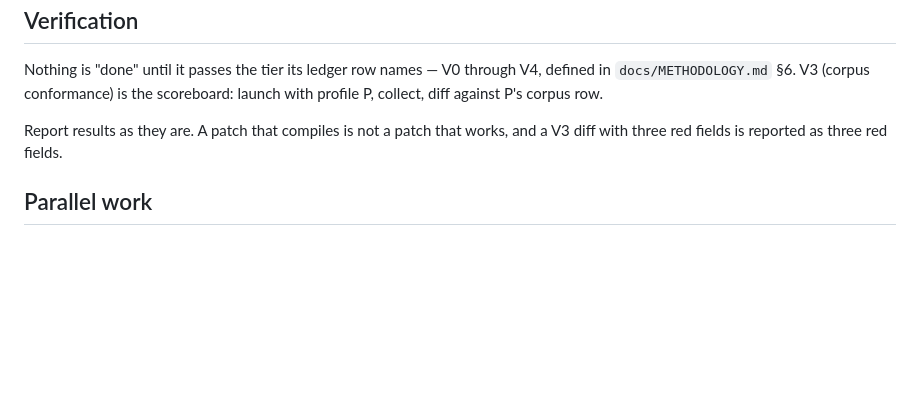
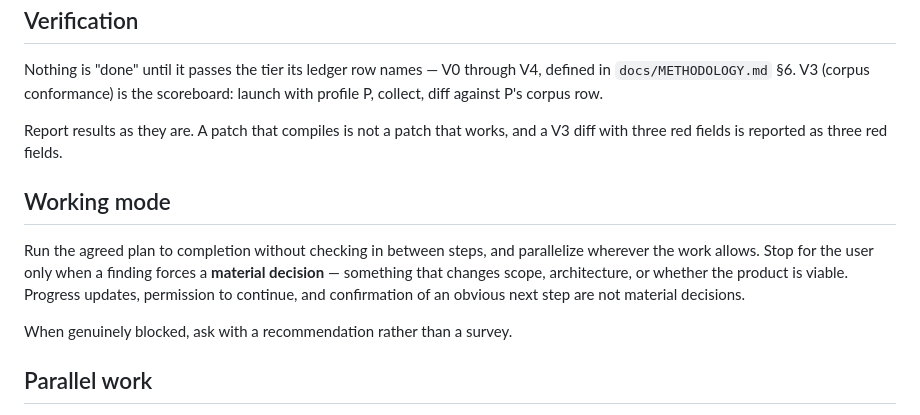
Before and after one commit to heretic-hq/apostate, a Markdown page: CLAUDE.md, the part around the change. GitHub-like rendering; blank space fills up the shorter version.

Commit message:
Record the working mode
Run the agreed plan to completion, parallelize where possible, and stop only for
findings that force a material decision. Checking in between phases was costing
throughput on a project whose direction is settled.

```diff
--- a/CLAUDE.md
+++ b/CLAUDE.md
@@ -86,6 +86,16 @@ scoreboard: launch with profile P, collect, diff against P's corpus row.
 Report results as they are. A patch that compiles is not a patch that works,
 and a V3 diff with three red fields is reported as three red fields.
 
+## Working mode
+
+Run the agreed plan to completion without checking in between steps, and
+parallelize wherever the work allows. Stop for the user only when a finding
+forces a **material decision** — something that changes scope, architecture, or
+whether the product is viable. Progress updates, permission to continue, and
+confirmation of an obvious next step are not material decisions.
+
+When genuinely blocked, ask with a recommendation rather than a survey.
+
 ## Parallel work
 
 Delegated units return JSON validating against a schema in `ledger/schema/`,
```
